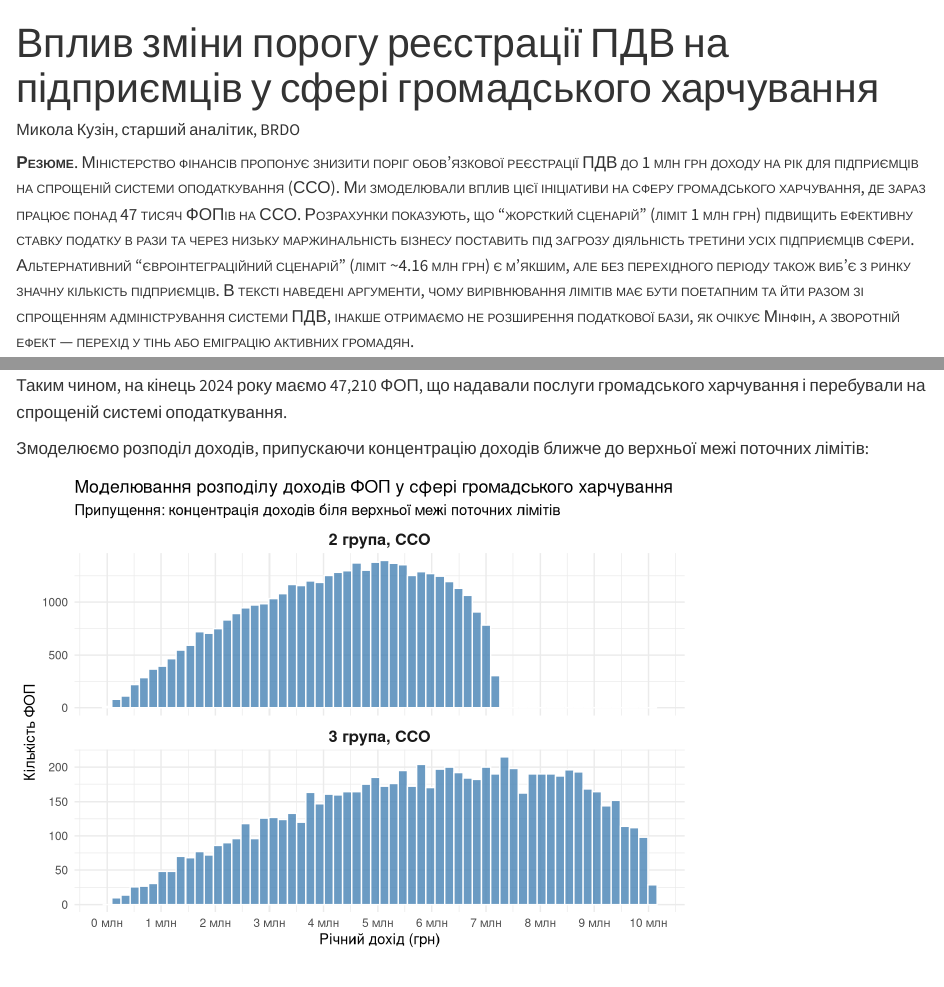
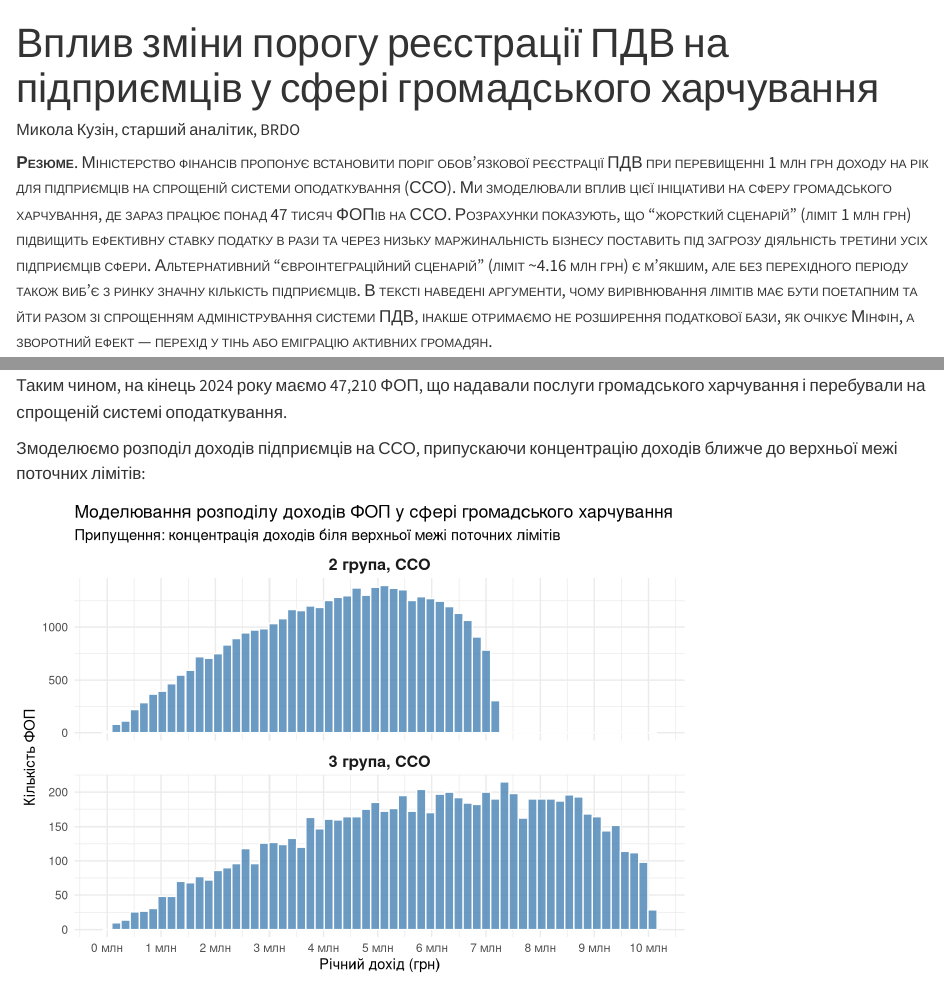
Before and after one commit to brdo-ict-sector/ua-food-service-tax-changes-impact, a Quarto document (index.qmd): the page in a window 1100 px wide, from its top, and a second part further down, joined at a grey line. Rendered offline with R 4.5, knitr and Pandoc in place of Quarto, with nearby package versions; some code elsewhere in the file could not run offline.

Commit message:
minor text changes

````diff
--- a/index.qmd
+++ b/index.qmd
@@ -19,7 +19,7 @@ library(ragg)
 library(gt)
 ```
 
-[**Резюме**. Міністерство фінансів пропонує знизити поріг обов’язкової реєстрації ПДВ до 1 млн грн доходу на рік для підприємців на спрощеній системи оподаткування (ССО). Ми змоделювали вплив цієї ініціативи на сферу громадського харчування, де зараз працює понад 47 тисяч ФОПів на ССО. Розрахунки показують, що "жорсткий сценарій" (ліміт 1 млн грн) підвищить ефективну ставку податку в рази та через низьку маржинальність бізнесу поставить під загрозу діяльність третини усіх підприємців сфери. Альтернативний "євроінтеграційний сценарій" (ліміт \~4.16 млн грн) є м’якшим, але без перехідного періоду також виб'є з ринку значну кількість підприємців. В тексті наведені аргументи, чому вирівнювання лімітів має бути поетапним та йти разом зі спрощенням адміністрування системи ПДВ, інакше отримаємо не розширення податкової бази, як очікує Мінфін, а зворотній ефект — перехід у тінь або еміграцію активних громадян.]{.smallcaps}
+[**Резюме**. Міністерство фінансів пропонує встановити поріг обов’язкової реєстрації ПДВ при перевищенні 1 млн грн доходу на рік для підприємців на спрощеній системи оподаткування (ССО). Ми змоделювали вплив цієї ініціативи на сферу громадського харчування, де зараз працює понад 47 тисяч ФОПів на ССО. Розрахунки показують, що "жорсткий сценарій" (ліміт 1 млн грн) підвищить ефективну ставку податку в рази та через низьку маржинальність бізнесу поставить під загрозу діяльність третини усіх підприємців сфери. Альтернативний "євроінтеграційний сценарій" (ліміт \~4.16 млн грн) є м’якшим, але без перехідного періоду також виб'є з ринку значну кількість підприємців. В тексті наведені аргументи, чому вирівнювання лімітів має бути поетапним та йти разом зі спрощенням адміністрування системи ПДВ, інакше отримаємо не розширення податкової бази, як очікує Мінфін, а зворотний ефект — перехід у тінь або еміграцію активних громадян.]{.smallcaps}
 
 В межах досягнутої з МВФ [угоди](https://www.imf.org/en/news/articles/2025/11/26/pr-25399-ukraine-agreement-on-new-us-8-point-1-bil-48mo-eff-arrangement) щодо виділення розширеного фінансування, уряд України взяв зобов'язання розширити базу оподаткування, зокрема, прибравши пільгове звільнення від реєстрації ПДВ. У підготованому Міністерством фінансів [проєкті](https://mof.gov.ua/uk/draft_regulatory_acts_for_discussion_in_2025-819) Закону України запропоновано досягти цих цілей через вирівнювання порогу реєстрації на рівні 1 млн грн як для платників на загальній, так і на спрощеній системі оподаткування (ССО).
 
@@ -85,7 +85,7 @@ hrom_harch_24 |>
 
 Таким чином, на кінець 2024 року маємо 47,210 ФОП, що надавали послуги громадського харчування і перебували на спрощеній системі оподаткування.
 
-Змоделюємо розподіл доходів, припускаючи концентрацію доходів ближче до верхньої межі поточних лімітів:
+Змоделюємо розподіл доходів підприємців на ССО, припускаючи концентрацію доходів ближче до верхньої межі поточних лімітів:
 
 ```{r}
 #| echo: false
````
Also changed, not shown: docs/search.json, index.qmd (4 more changed lines), 1 other file.
